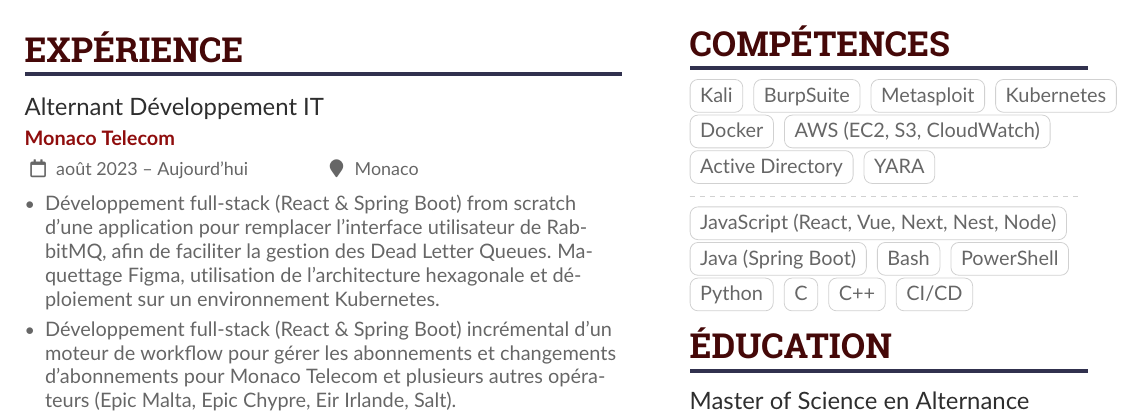
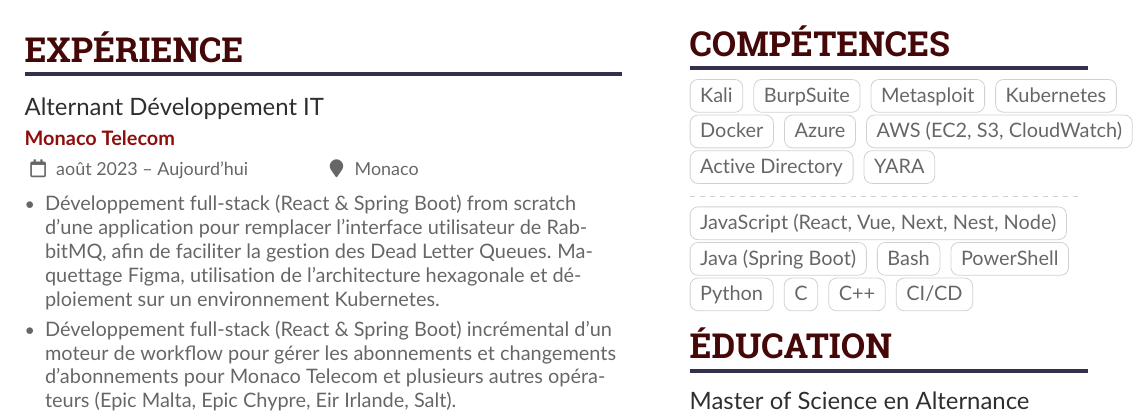
Before and after one commit to lukyyy9/cv, a LaTeX CV (cv.tex): part of the page, cut so that both start at the same text. Compiled offline with pdfLaTeX.

Commit message:
Update cv.tex

```diff
--- a/cv.tex
+++ b/cv.tex
@@ -109,6 +109,7 @@
 \cvtag{Metasploit}
 \cvtag{Kubernetes}
 \cvtag{Docker}
+\cvtag{Azure}
 \cvtag{AWS (EC2, S3, CloudWatch)}
 \cvtag{Active Directory}
 \cvtag{YARA}
```
